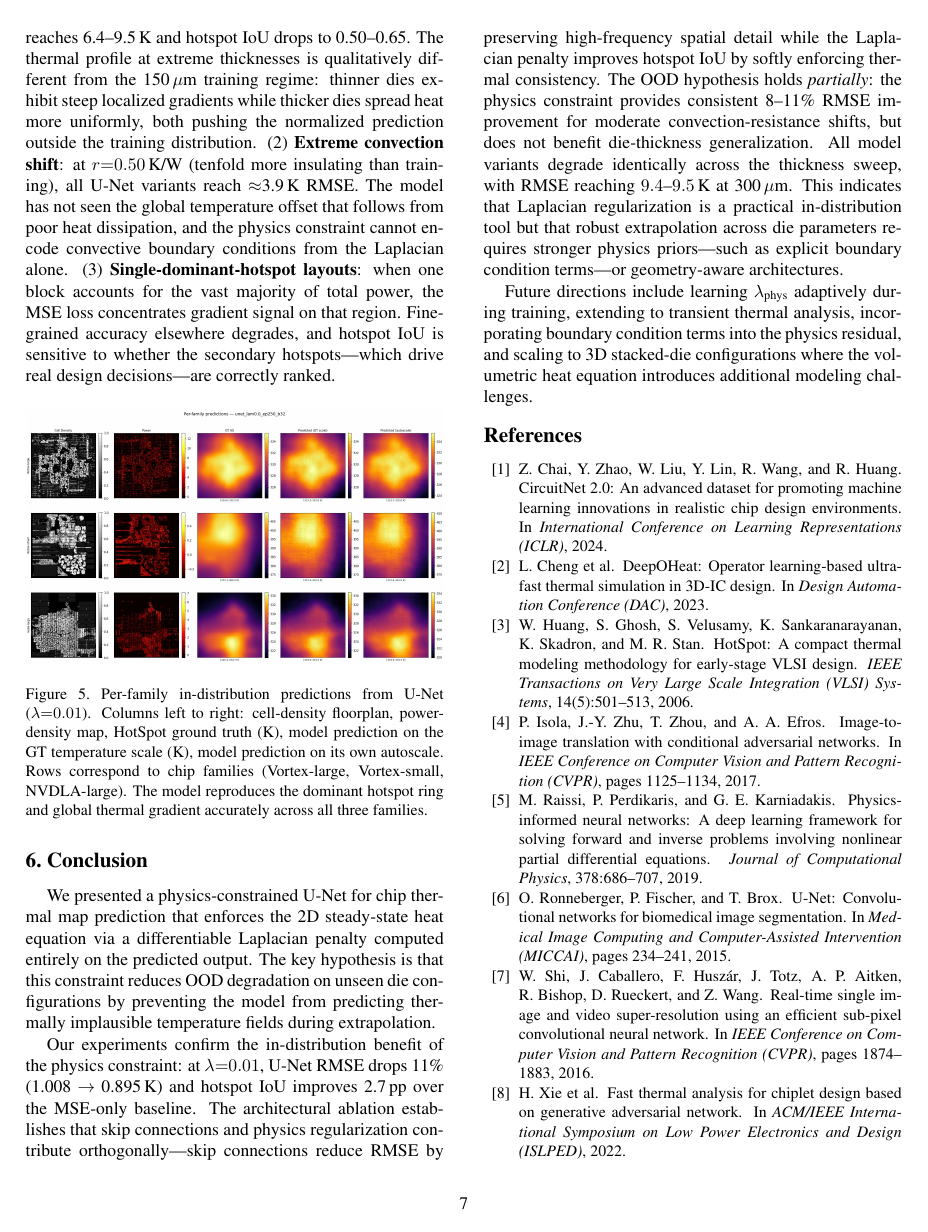
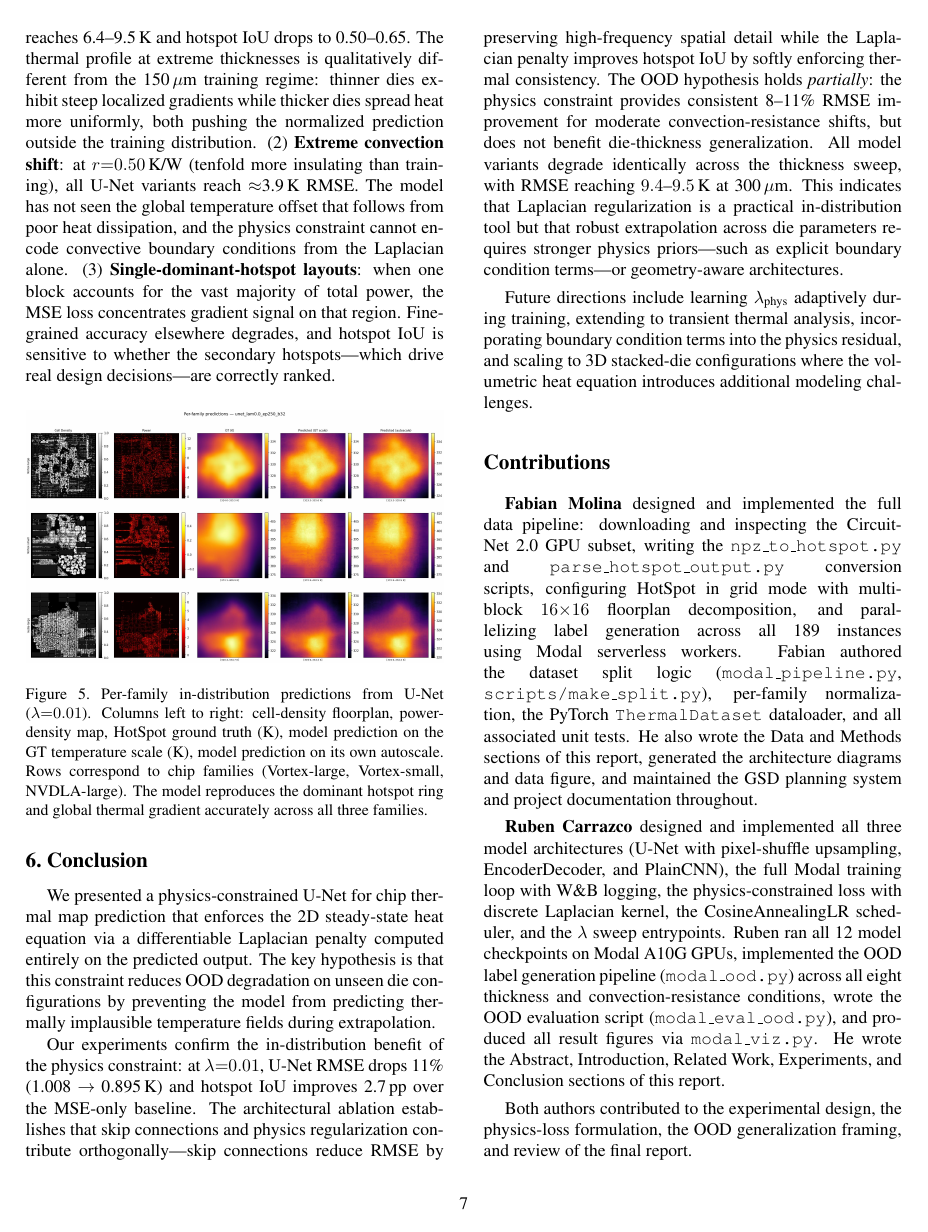
Before and after one commit to fabianmolinaEE/CS231N_Project, a LaTeX paper (Final Report/CS231N_report.tex): page 7 of 8. Compiled offline with pdfLaTeX.

Commit message:
feat(09-02): add Contributions and Acknowledgments sections

```diff
--- a/Final Report/CS231N_report.tex
+++ b/Final Report/CS231N_report.tex
@@ -730,3 +730,35 @@ boundary condition terms into the physics residual, and scaling to
 introduces additional modeling challenges.
 
 
+%------------------------------------------------------------------------
+\section*{Contributions}
+
+\textbf{Fabian Molina} designed and implemented the full data pipeline:
+downloading and inspecting the CircuitNet~2.0 GPU subset, writing the
+\texttt{npz\_to\_hotspot.py} and \texttt{parse\_hotspot\_output.py}
+conversion scripts, configuring HotSpot in grid mode with multi-block
+$16{\times}16$ floorplan decomposition, and parallelizing label
+generation across all 189 instances using Modal serverless workers.
+Fabian authored the dataset split logic (\texttt{modal\_pipeline.py},
+\texttt{scripts/make\_split.py}), per-family normalization, the
+PyTorch \texttt{ThermalDataset} dataloader, and all associated unit
+tests. He also wrote the Data and Methods sections of this report,
+generated the architecture diagrams and data figure, and maintained
+the GSD planning system and project documentation throughout.
+
+\textbf{Ruben Carrazco} designed and implemented all three model
+architectures (U-Net with pixel-shuffle upsampling, EncoderDecoder,
+and PlainCNN), the full Modal training loop with W\&B logging, the
+physics-constrained loss with discrete Laplacian kernel, the
+CosineAnnealingLR scheduler, and the $\lambda$ sweep entrypoints.
+Ruben ran all 12 model checkpoints on Modal A10G GPUs, implemented
+the OOD label generation pipeline (\texttt{modal\_ood.py}) across
+all eight thickness and convection-resistance conditions, wrote the
+OOD evaluation script (\texttt{modal\_eval\_ood.py}), and produced
+all result figures via \texttt{modal\_viz.py}. He wrote the Abstract,
+Introduction, Related Work, Experiments, and Conclusion sections of
+this report.
+
+Both authors contributed to the experimental design, the physics-loss
+formulation, the OOD generalization framing, and review of the final
+report.
```
Also changed, not shown: Final Report/CS231N_report.tex (17 more changed lines).
